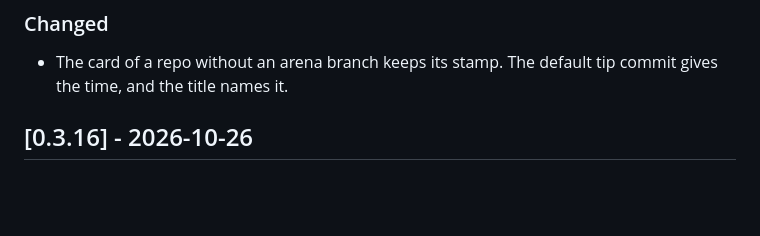
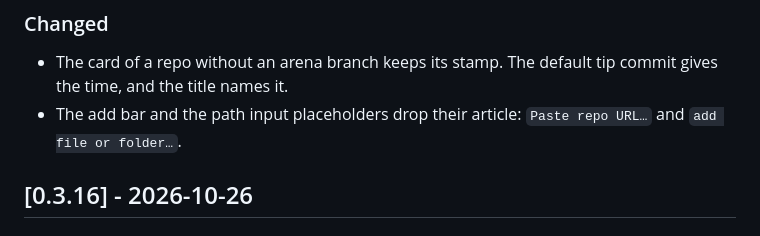
Before and after one commit to nemoe7/arena-cleanup, a Markdown page: CHANGELOG.md, the part around the change. Rendered like a GitHub page; blank space fills up the shorter version.

Commit message:
fix(ui): drop the article from two placeholders

```diff
--- a/CHANGELOG.md
+++ b/CHANGELOG.md
@@ -15,6 +15,8 @@ and the project uses [Semantic Versioning](https://semver.org/spec/v2.0.0.html).
 
 - The card of a repo without an arena branch keeps its stamp. The default
   tip commit gives the time, and the title names it.
+- The add bar and the path input placeholders drop their article: `Paste
+  repo URL…` and `add file or folder…`.
 
 ## [0.3.16] - 2026-10-26
 
```
Also changed, not shown: docs/design/components.png, 2 other files.
